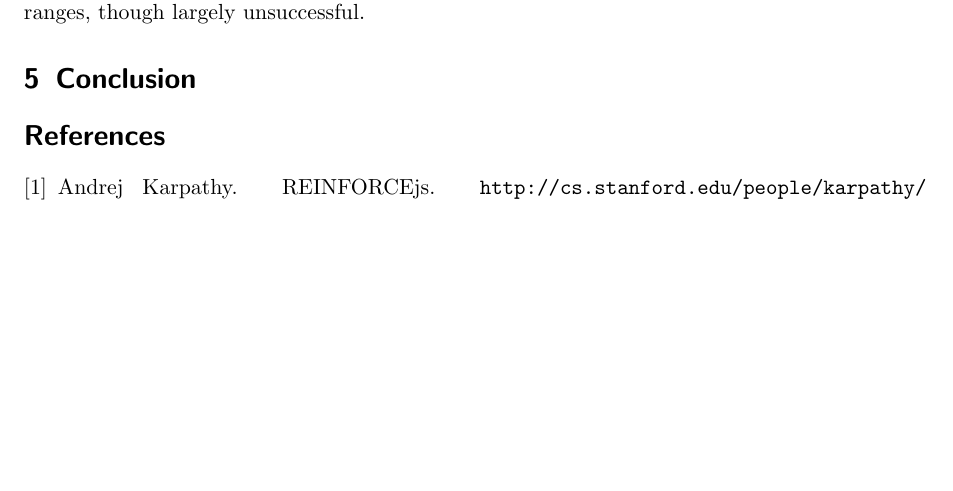
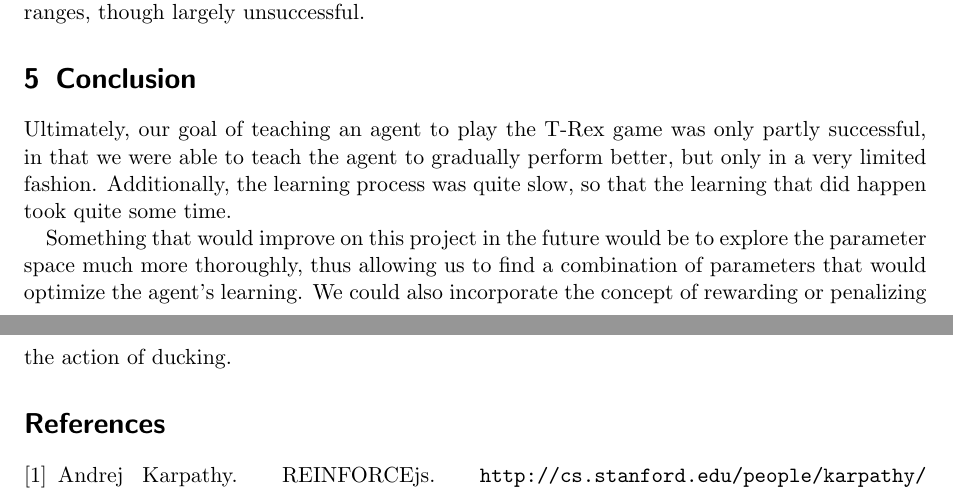
Before and after one commit to IanMartiny/jurassic-parkour, a LaTeX document (finalWriteup/final.tex): part of page 7 of 8 before the commit and two parts of pages 7 and 8 of 8 after it, the two joined at a grey line, cut so that both start at the same text, the shorter picture padded with empty space. Compiled offline with pdfLaTeX.

Commit message:
methods update + conclusion added

```diff
--- a/finalWriteup/final.tex
+++ b/finalWriteup/final.tex
@@ -245,6 +254,18 @@ directly.
 
 \section{Conclusion}
 
+    Ultimately, our goal of teaching an agent to play the T-Rex game was only
+    partly successful, in that we were able to teach the agent to gradually
+    perform better, but only in a very limited fashion. Additionally, the
+    learning process was quite slow, so that the learning that did happen took
+    quite some time.
+
+    Something that would improve on this project in the future would be to
+    explore the parameter space much more thoroughly, thus allowing us to find
+    a combination of parameters that would optimize the agent's learning. We
+    could also incorporate the concept of rewarding or penalizing the action of
+    ducking.
+
 \bibliographystyle{unsrt}
 \bibliography{sources}
 
```
Also changed, not shown: finalWriteup/final.tex (11 more changed lines).
